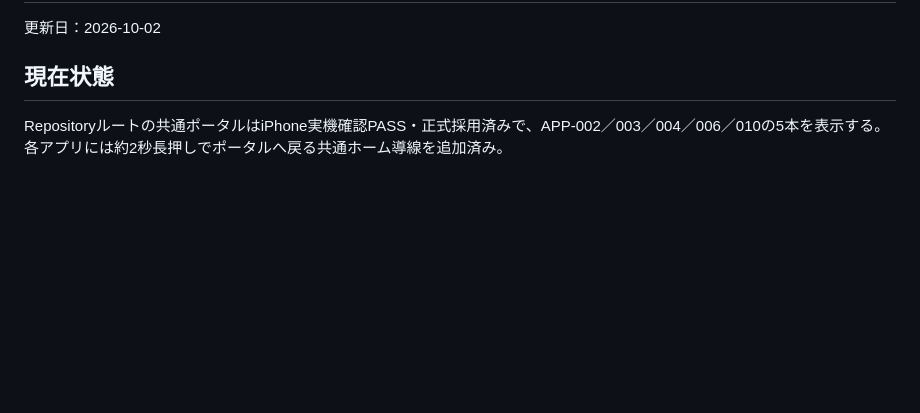
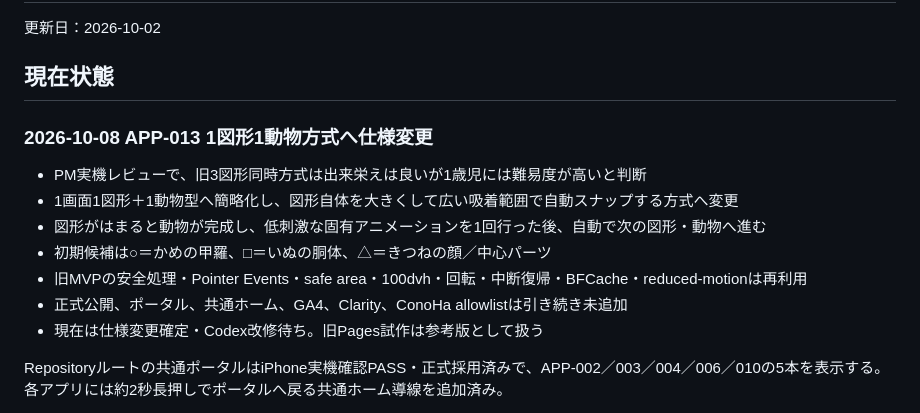
Before and after one commit to yuy080622-source/toddler-web-apps, a Markdown page: docs/handoff.md, the part around the change. Rendered like a GitHub page; blank space fills up the shorter version.

Commit message:
Record APP-013 difficulty redesign

```diff
--- a/docs/handoff.md
+++ b/docs/handoff.md
@@ -3,6 +3,16 @@
 更新日：2026-10-02
 
 ## 現在状態
+
+### 2026-10-08 APP-013 1図形1動物方式へ仕様変更
+
+- PM実機レビューで、旧3図形同時方式は出来栄えは良いが1歳児には難易度が高いと判断
+- 1画面1図形＋1動物型へ簡略化し、図形自体を大きくして広い吸着範囲で自動スナップする方式へ変更
+- 図形がはまると動物が完成し、低刺激な固有アニメーションを1回行った後、自動で次の図形・動物へ進む
+- 初期候補は○＝かめの甲羅、□＝いぬの胴体、△＝きつねの顔／中心パーツ
+- 旧MVPの安全処理・Pointer Events・safe area・100dvh・回転・中断復帰・BFCache・reduced-motionは再利用
+- 正式公開、ポータル、共通ホーム、GA4、Clarity、ConoHa allowlistは引き続き未追加
+- 現在は仕様変更確定・Codex改修待ち。旧Pages試作は参考版として扱う
 
 Repositoryルートの共通ポータルはiPhone実機確認PASS・正式採用済みで、APP-002／003／004／006／010の5本を表示する。各アプリには約2秒長押しでポータルへ戻る共通ホーム導線を追加済み。
 
```
